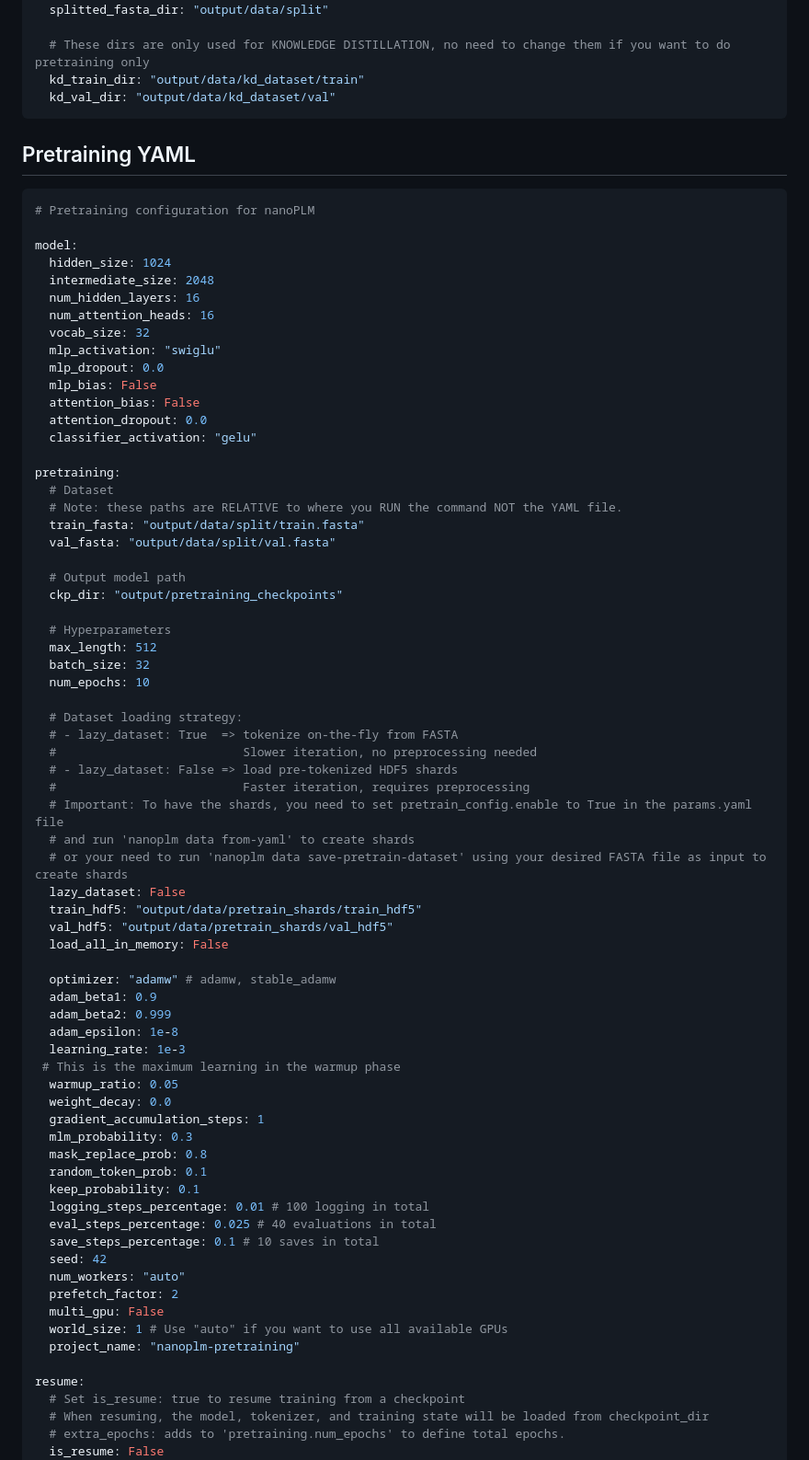
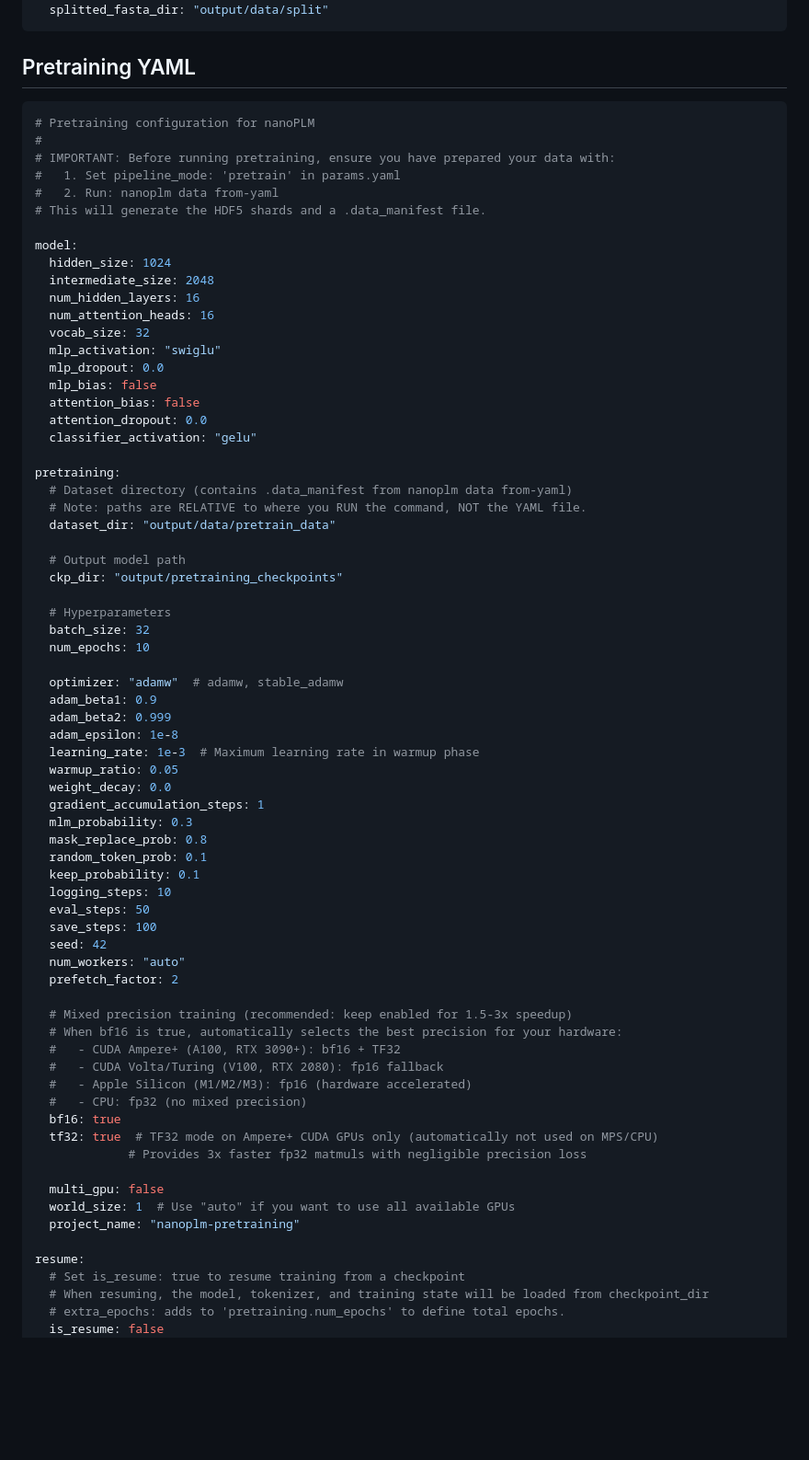
Before and after one commit to peymanvahidi/nanoplm, a Markdown page: README.md, the part around one of its changes. Shown at 92% size. GitHub-like rendering; blank space fills up the shorter version.

Commit message:
docs: update readme

````diff
--- a/README.md
+++ b/README.md
@@ -134,15 +137,16 @@ data_dirs:
   filtered_fasta: "output/data/filter/uniref50_filtered.fasta"
   splitted_fasta_dir: "output/data/split"
-
-  # These dirs are only used for KNOWLEDGE DISTILLATION, no need to change them if you want to do pretraining only
-  kd_train_dir: "output/data/kd_dataset/train"
-  kd_val_dir: "output/data/kd_dataset/val"
 ```
 
 ## Pretraining YAML
 
 ```yaml
 # Pretraining configuration for nanoPLM
+#
+# IMPORTANT: Before running pretraining, ensure you have prepared your data with:
+#   1. Set pipeline_mode: 'pretrain' in params.yaml
+#   2. Run: nanoplm data from-yaml
+# This will generate the HDF5 shards and a .data_manifest file.
 
 model:
   hidden_size: 1024
@@ -152,44 +156,28 @@ model:
   vocab_size: 32
   mlp_activation: "swiglu"
   mlp_dropout: 0.0
-  mlp_bias: False
-  attention_bias: False
+  mlp_bias: false
+  attention_bias: false
   attention_dropout: 0.0
   classifier_activation: "gelu"
 
 pretraining:
-  # Dataset
-  # Note: these paths are RELATIVE to where you RUN the command NOT the YAML file.
-  train_fasta: "output/data/split/train.fasta"
-  val_fasta: "output/data/split/val.fasta"
+  # Dataset directory (contains .data_manifest from nanoplm data from-yaml)
+  # Note: paths are RELATIVE to where you RUN the command, NOT the YAML file.
+  dataset_dir: "output/data/pretrain_data"
 
   # Output model path
   ckp_dir: "output/pretraining_checkpoints"
 
   # Hyperparameters
-  max_length: 512
   batch_size: 32
   num_epochs: 10
 
-  # Dataset loading strategy:
-  # - lazy_dataset: True  => tokenize on-the-fly from FASTA
-  #                          Slower iteration, no preprocessing needed
-  # - lazy_dataset: False => load pre-tokenized HDF5 shards
-  #                          Faster iteration, requires preprocessing
-  # Important: To have the shards, you need to set pretrain_config.enable to True in the params.yaml file
-  # and run 'nanoplm data from-yaml' to create shards
-  # or your need to run 'nanoplm data save-pretrain-dataset' using your desired FASTA file as input to create shards
-  lazy_dataset: False
-  train_hdf5: "output/data/pretrain_shards/train_hdf5"
-  val_hdf5: "output/data/pretrain_shards/val_hdf5"
-  load_all_in_memory: False
-
-  optimizer: "adamw" # adamw, stable_adamw
+  optimizer: "adamw"  # adamw, stable_adamw
   adam_beta1: 0.9
   adam_beta2: 0.999
   adam_epsilon: 1e-8
-  learning_rate: 1e-3
- # This is the maximum learning in the warmup phase
+  learning_rate: 1e-3  # Maximum learning rate in warmup phase
   warmup_ratio: 0.05
   weight_decay: 0.0
   gradient_accumulation_steps: 1
@@ -197,19 +185,30 @@ pretraining:
   mask_replace_prob: 0.8
   random_token_prob: 0.1
   keep_probability: 0.1
-  logging_steps_percentage: 0.01 # 100 logging in total
-  eval_steps_percentage: 0.025 # 40 evaluations in total
-  save_steps_percentage: 0.1 # 10 saves in total
+  logging_steps: 10
+  eval_steps: 50
+  save_steps: 100
   seed: 42
   num_workers: "auto"
   prefetch_factor: 2
-  multi_gpu: False
-  world_size: 1 # Use "auto" if you want to use all available GPUs
+
+  # Mixed precision training (recommended: keep enabled for 1.5-3x speedup)
+  # When bf16 is true, automatically selects the best precision for your hardware:
+  #   - CUDA Ampere+ (A100, RTX 3090+): bf16 + TF32
+  #   - CUDA Volta/Turing (V100, RTX 2080): fp16 fallback
+  #   - Apple Silicon (M1/M2/M3): fp16 (hardware accelerated)
+  #   - CPU: fp32 (no mixed precision)
+  bf16: true
+  tf32: true  # TF32 mode on Ampere+ CUDA GPUs only (automatically not used on MPS/CPU)
+             # Provides 3x faster fp32 matmuls with negligible precision loss
+
+  multi_gpu: false
+  world_size: 1  # Use "auto" if you want to use all available GPUs
   project_name: "nanoplm-pretraining"
 
 resume:
   # Set is_resume: true to resume training from a checkpoint
   # When resuming, the model, tokenizer, and training state will be loaded from checkpoint_dir
   # extra_epochs: adds to 'pretraining.num_epochs' to define total epochs.
-  is_resume: False
+  is_resume: false
   checkpoint_dir: "output/pretraining_checkpoints/run-1/checkpoint-1"
````
Also changed, not shown: other parts of README.md (+121 -32 lines).
